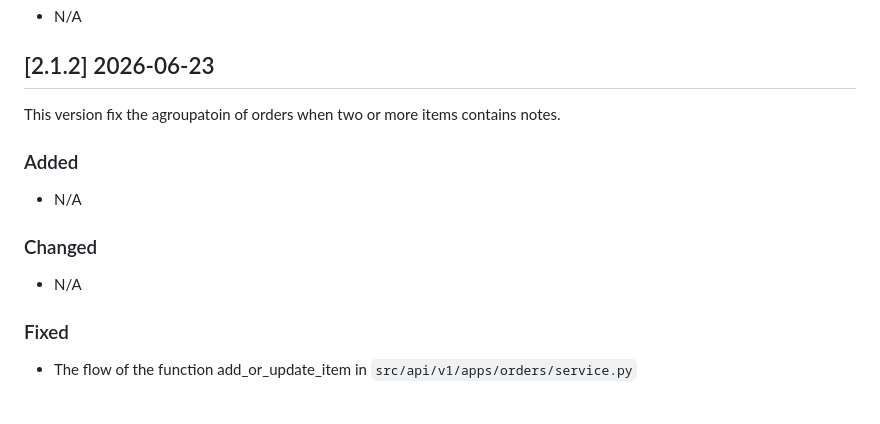
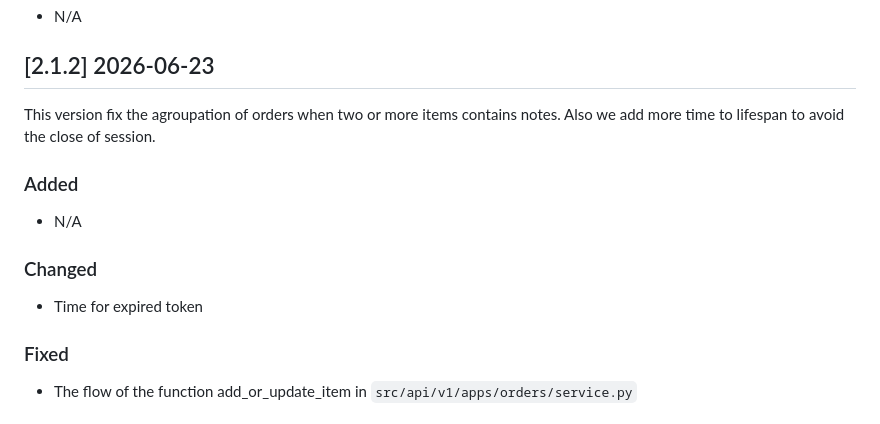
Before and after one commit to ingega/herenciapp, a Markdown page: CHANGELOG.md, the part around the change. GitHub-like rendering.

Commit message:
Fix: Adding more expire time to session token

```diff
--- a/CHANGELOG.md
+++ b/CHANGELOG.md
@@ -17,13 +17,14 @@ and this project adheres to [Semantic Versioning](https://semver.org/spec/v2.0.0
 - N/A
 
 ## [2.1.2] 2026-06-23
-This version fix the agroupatoin of orders when two or more items contains notes.
+This version fix the agroupation of orders when two or more items contains notes.
+Also we add more time to lifespan to avoid the close of session.
 
 ### Added
 - N/A
 
 ### Changed
-- N/A
+- Time for expired token
 
 ### Fixed
 - The flow of the function add_or_update_item in `src/api/v1/apps/orders/service.py`
```
